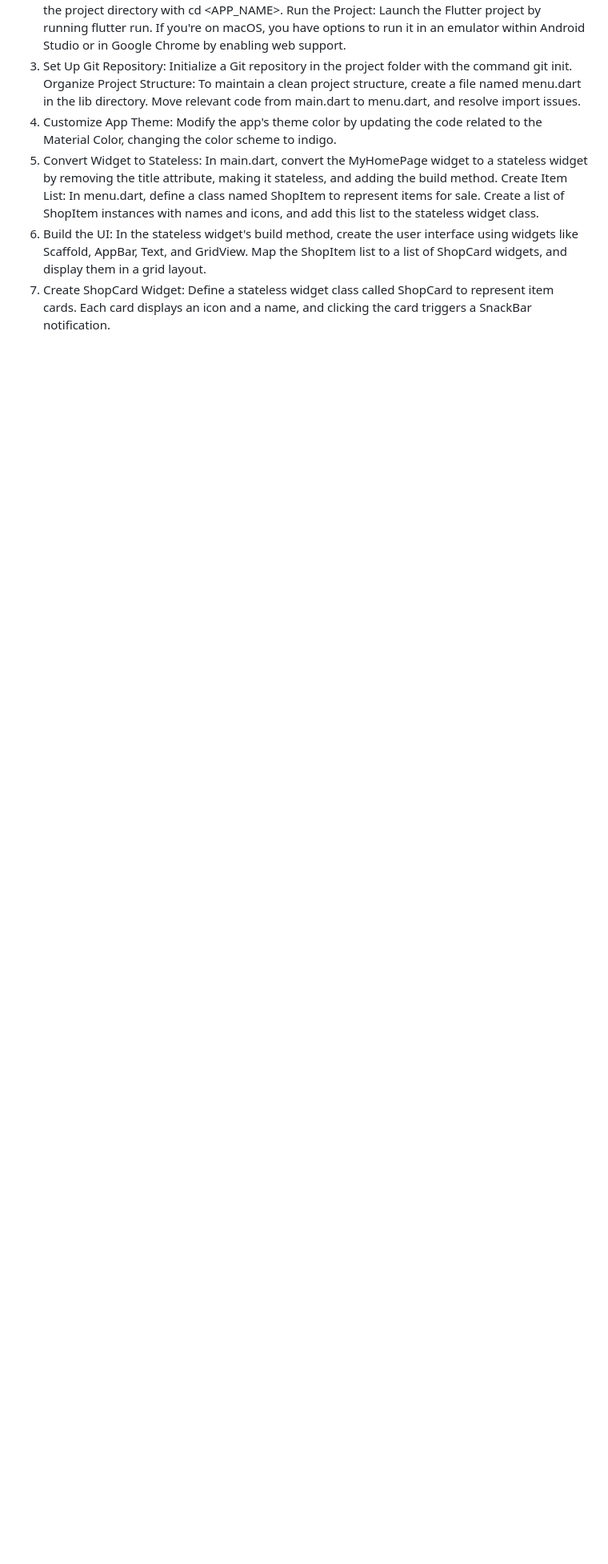
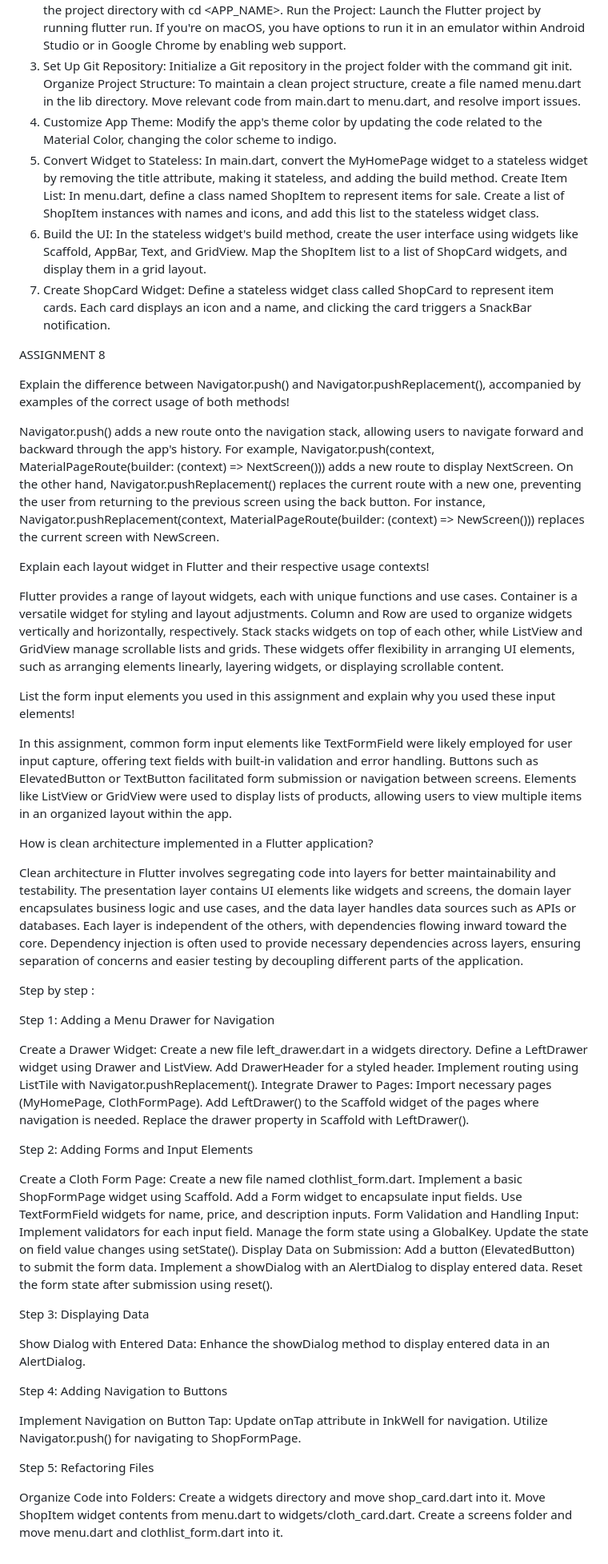
Before and after one commit to MariaHelgaGriz/clothes_collection_mobile, a Markdown page: README.md, the part around one of its changes. Shown at 80% size. Rendered like a GitHub page; blank space fills up the shorter version.

```diff
--- a/README.md
+++ b/README.md
@@ -20,3 +22,70 @@ Organize Project Structure: To maintain a clean project structure, create a file
 Create Item List: In menu.dart, define a class named ShopItem to represent items for sale. Create a list of ShopItem instances with names and icons, and add this list to the stateless widget class.
 5. Build the UI: In the stateless widget's build method, create the user interface using widgets like Scaffold, AppBar, Text, and GridView. Map the ShopItem list to a list of ShopCard widgets, and display them in a grid layout.
 6. Create ShopCard Widget: Define a stateless widget class called ShopCard to represent item cards. Each card displays an icon and a name, and clicking the card triggers a SnackBar notification.
+
+
+ASSIGNMENT 8
+
+Explain the difference between Navigator.push() and Navigator.pushReplacement(), accompanied by examples of the correct usage of both methods!
+
+Navigator.push() adds a new route onto the navigation stack, allowing users to navigate forward and backward through the app's history. For example, Navigator.push(context, MaterialPageRoute(builder: (context) => NextScreen())) adds a new route to display NextScreen. On the other hand, Navigator.pushReplacement() replaces the current route with a new one, preventing the user from returning to the previous screen using the back button. For instance, Navigator.pushReplacement(context, MaterialPageRoute(builder: (context) => NewScreen())) replaces the current screen with NewScreen.
+
+Explain each layout widget in Flutter and their respective usage contexts!
+
+Flutter provides a range of layout widgets, each with unique functions and use cases. Container is a versatile widget for styling and layout adjustments. Column and Row are used to organize widgets vertically and horizontally, respectively. Stack stacks widgets on top of each other, while ListView and GridView manage scrollable lists and grids. These widgets offer flexibility in arranging UI elements, such as arranging elements linearly, layering widgets, or displaying scrollable content.
+
+List the form input elements you used in this assignment and explain why you used these input elements!
+
+In this assignment, common form input elements like TextFormField were likely employed for user input capture, offering text fields with built-in validation and error handling. Buttons such as ElevatedButton or TextButton facilitated form submission or navigation between screens. Elements like ListView or GridView were used to display lists of products, allowing users to view multiple items in an organized layout within the app.
+
+How is clean architecture implemented in a Flutter application?
+
+Clean architecture in Flutter involves segregating code into layers for better maintainability and testability. The presentation layer contains UI elements like widgets and screens, the domain layer encapsulates business logic and use cases, and the data layer handles data sources such as APIs or databases. Each layer is independent of the others, with dependencies flowing inward toward the core. Dependency injection is often used to provide necessary dependencies across layers, ensuring separation of concerns and easier testing by decoupling different parts of the application.
+
+Step by step :
+
+Step 1: Adding a Menu Drawer for Navigation
+
+Create a Drawer Widget:
+Create a new file left_drawer.dart in a widgets directory.
+Define a LeftDrawer widget using Drawer and ListView.
+Add DrawerHeader for a styled header.
+Implement routing using ListTile with Navigator.pushReplacement().
+Integrate Drawer to Pages:
+Import necessary pages (MyHomePage, ClothFormPage).
+Add LeftDrawer() to the Scaffold widget of the pages where navigation is needed.
+Replace the drawer property in Scaffold with LeftDrawer().
+
+Step 2: Adding Forms and Input Elements
+
+Create a Cloth Form Page:
+Create a new file named clothlist_form.dart.
+Implement a basic ShopFormPage widget using Scaffold.
+Add a Form widget to encapsulate input fields.
+Use TextFormField widgets for name, price, and description inputs.
+Form Validation and Handling Input:
+Implement validators for each input field.
+Manage the form state using a GlobalKey<FormState>.
+Update the state on field value changes using setState().
+Display Data on Submission:
+Add a button (ElevatedButton) to submit the form data.
+Implement a showDialog with an AlertDialog to display entered data.
+Reset the form state after submission using reset().
+
+Step 3: Displaying Data
+
+Show Dialog with Entered Data:
+Enhance the showDialog method to display entered data in an AlertDialog.
+
+Step 4: Adding Navigation to Buttons
+
+Implement Navigation on Button Tap:
+Update onTap attribute in InkWell for navigation.
+Utilize Navigator.push() for navigating to ShopFormPage.
+
+Step 5: Refactoring Files
+
+Organize Code into Folders:
+Create a widgets directory and move shop_card.dart into it.
+Move ShopItem widget contents from menu.dart to widgets/cloth_card.dart.
+Create a screens folder and move menu.dart and clothlist_form.dart into it.
```
Also changed, not shown: other parts of README.md (+2 -0 lines).
